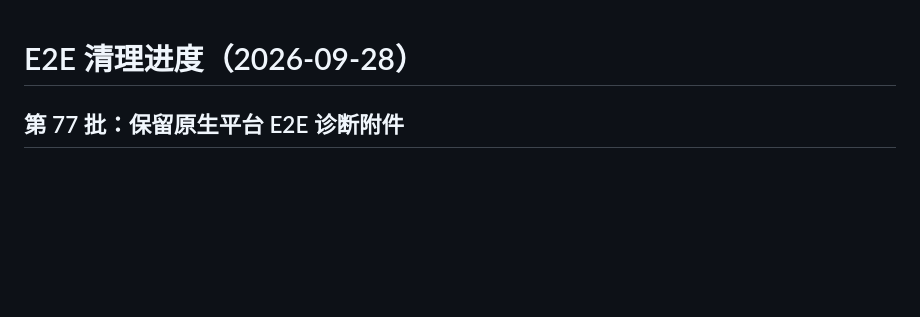
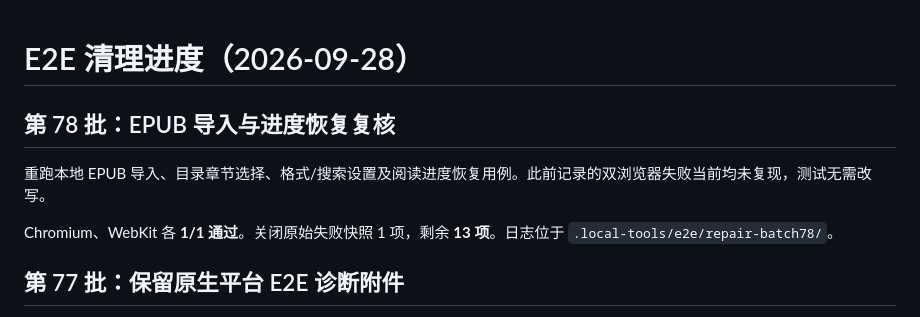
Before and after one commit to erocpil/nine-rings, a Markdown page: docs/e2e-repair-progress.md, the part around the change. GitHub-like rendering; blank space fills up the shorter version.

Commit message:
docs: record EPUB progress E2E recheck

```diff
--- a/docs/e2e-repair-progress.md
+++ b/docs/e2e-repair-progress.md
@@ -1,4 +1,10 @@
 # E2E 清理进度（2026-09-28）
+
+## 第 78 批：EPUB 导入与进度恢复复核
+
+重跑本地 EPUB 导入、目录章节选择、格式/搜索设置及阅读进度恢复用例。此前记录的双浏览器失败当前均未复现，测试无需改写。
+
+Chromium、WebKit 各 **1/1 通过**。关闭原始失败快照 1 项，剩余 **13 项**。日志位于 `.local-tools/e2e/repair-batch78/`。
 
 ## 第 77 批：保留原生平台 E2E 诊断附件
 
```
Also changed, not shown: docs/e2e-baseline-recheck-2026-09-27.md (+1 -1 lines).
